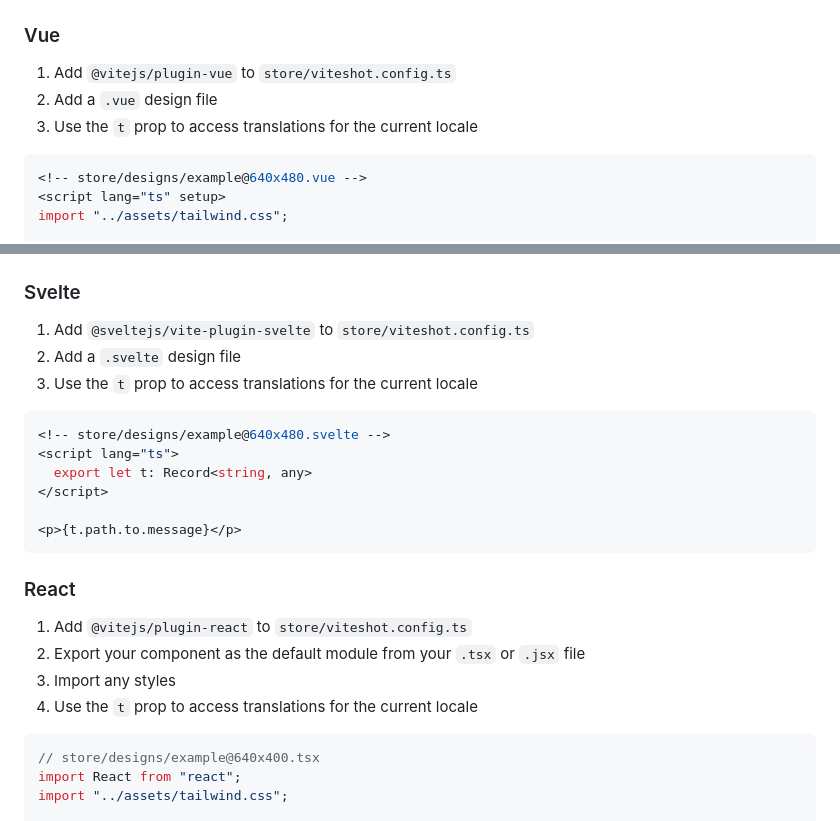
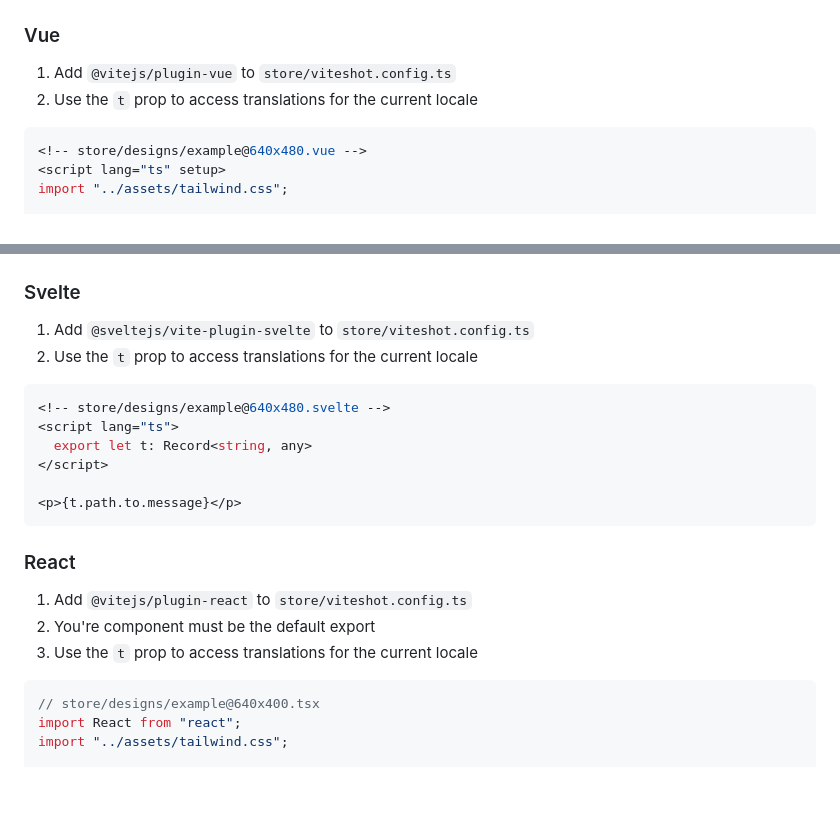
Before and after one commit to aklinker1/viteshot, a Markdown page: README.md, 2 parts joined by grey strips. GitHub-like rendering; blank space fills up the shorter version.

Commit message:
docs: Update framework steps

````diff
--- a/README.md
+++ b/README.md
@@ -66,8 +66,7 @@ Your screenshot designs go in `store/designs/{name}@{width}x{height}.{ext}`.
 ### Vue
 
 1. Add `@vitejs/plugin-vue` to `store/viteshot.config.ts`
-2. Add a `.vue` design file
-3. Use the `t` prop to access translations for the current locale
+2. Use the `t` prop to access translations for the current locale
 
 ```vue
 <!-- store/designs/example@640x480.vue -->
@@ -87,8 +86,7 @@ defineProps<{
 ### Svelte
 
 1. Add `@sveltejs/vite-plugin-svelte` to `store/viteshot.config.ts`
-2. Add a `.svelte` design file
-3. Use the `t` prop to access translations for the current locale
+2. Use the `t` prop to access translations for the current locale
 
 ```svelte
 <!-- store/designs/example@640x480.svelte -->
@@ -102,9 +100,8 @@ defineProps<{
 ### React
 
 1. Add `@vitejs/plugin-react` to `store/viteshot.config.ts`
-2. Export your component as the default module from your `.tsx` or `.jsx` file
-3. Import any styles
-4. Use the `t` prop to access translations for the current locale
+2. You're component must be the default export
+3. Use the `t` prop to access translations for the current locale
 
 ```tsx
 // store/designs/example@640x400.tsx
````
